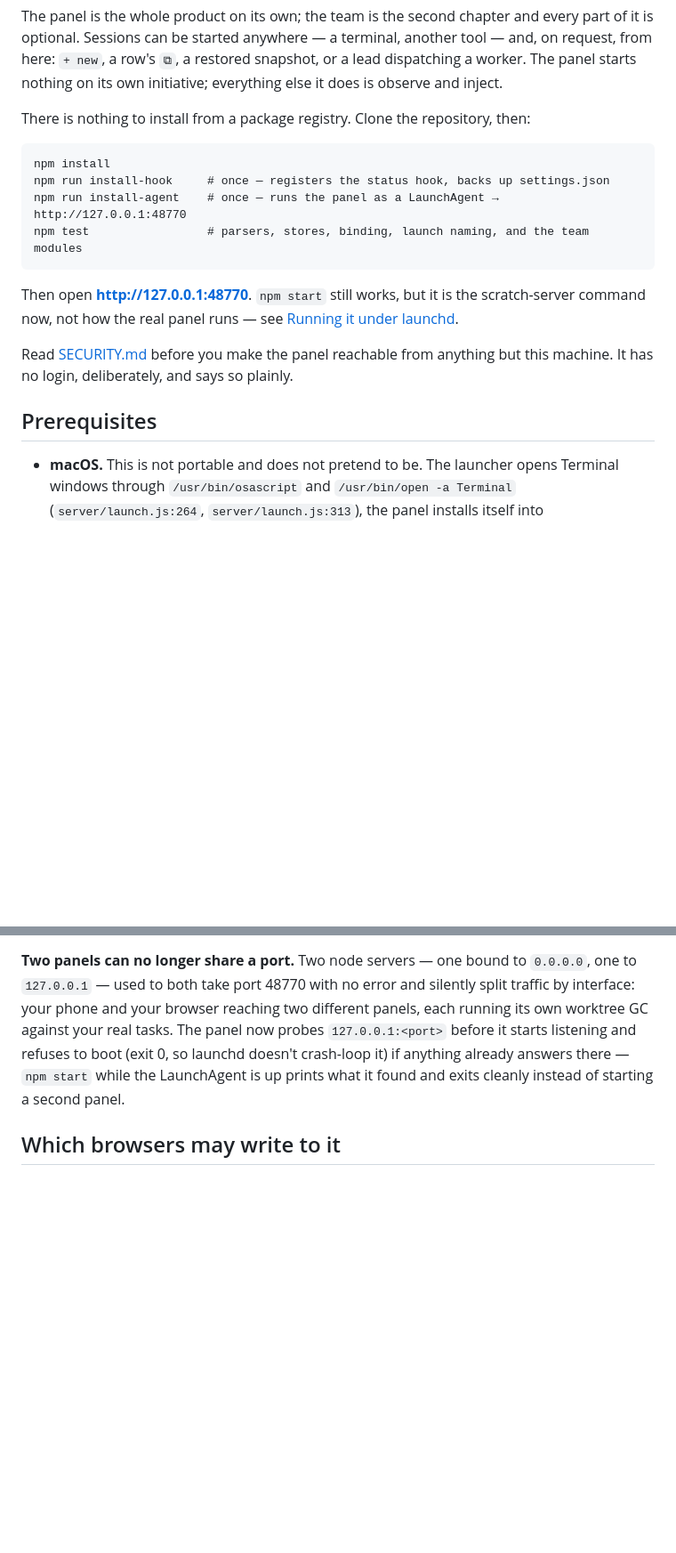
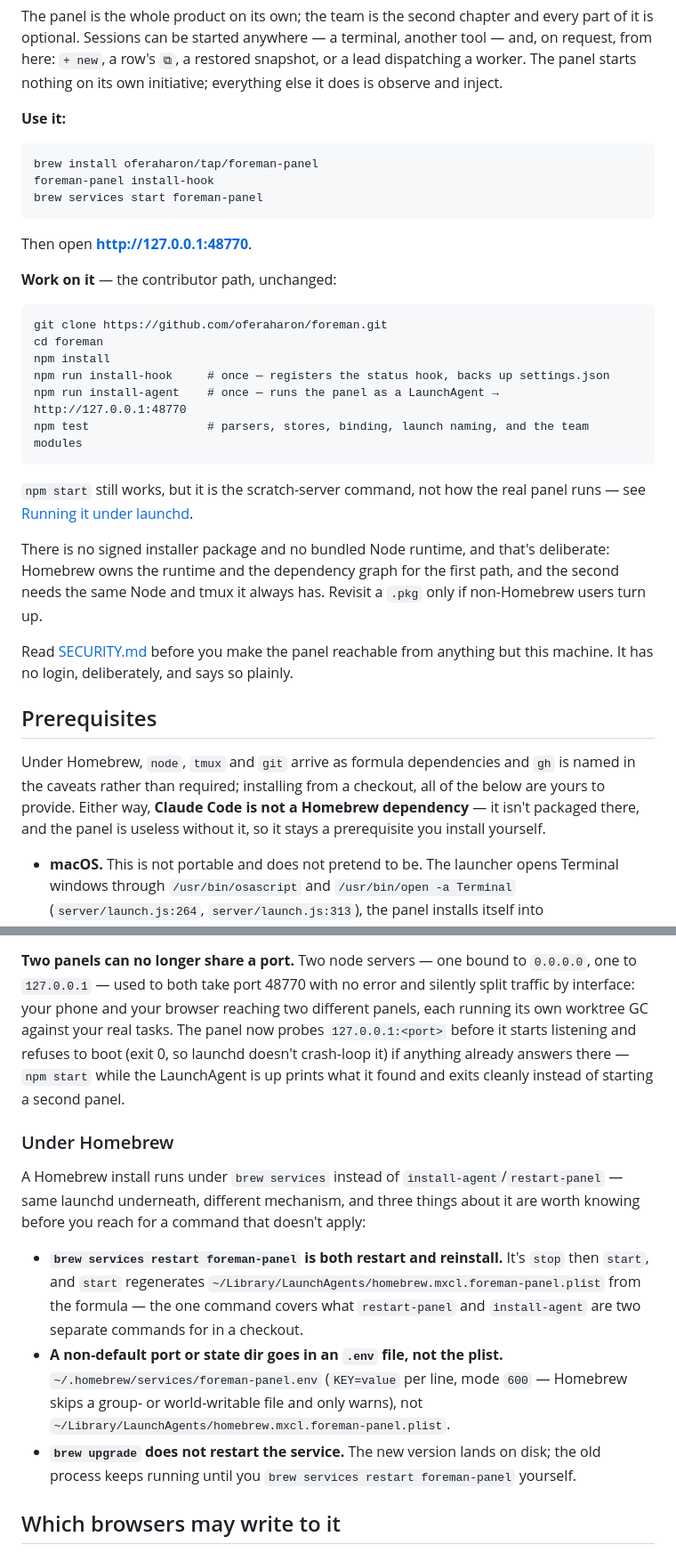
Before and after one commit to oferaharon/foreman, a Markdown page: README.md, 2 parts joined by grey strips. Shown at 89% size. GitHub-like rendering; blank space fills up the shorter version.

````diff
--- a/README.md
+++ b/README.md
@@ -21,23 +21,45 @@ request, from here: `+ new`, a row's `⧉`, a restored snapshot, or a lead dispa
 worker. The panel starts nothing on its own initiative; everything else it does is observe
 and inject.
 
-There is nothing to install from a package registry. Clone the repository, then:
+**Use it:**
 
 ```
+brew install oferaharon/tap/foreman-panel
+foreman-panel install-hook
+brew services start foreman-panel
+```
+
+Then open **http://127.0.0.1:48770**.
+
+**Work on it** — the contributor path, unchanged:
+
+```
+git clone https://github.com/oferaharon/foreman.git
+cd foreman
 npm install
 npm run install-hook     # once — registers the status hook, backs up settings.json
 npm run install-agent    # once — runs the panel as a LaunchAgent → http://127.0.0.1:48770
 npm test                 # parsers, stores, binding, launch naming, and the team modules
 ```
 
-Then open **http://127.0.0.1:48770**. `npm start` still works, but it is the scratch-server
-command now, not how the real panel runs — see
-[Running it under launchd](#running-it-under-launchd).
+`npm start` still works, but it is the scratch-server command, not how the real panel
+runs — see [Running it under launchd](#running-it-under-launchd).
+
+There is no signed installer package and no bundled Node runtime, and that's deliberate:
+Homebrew owns the runtime and the dependency graph for the first path, and the second
+needs the same Node and tmux it always has. Revisit a `.pkg` only if non-Homebrew users
+turn up.
 
 Read [SECURITY.md](SECURITY.md) before you make the panel reachable from anything but this
 machine. It has no login, deliberately, and says so plainly.
 
 ## Prerequisites
+
+Under Homebrew, `node`, `tmux` and `git` arrive as formula dependencies and `gh` is named
+in the caveats rather than required; installing from a checkout, all of the below are
+yours to provide. Either way, **Claude Code is not a Homebrew dependency** — it isn't
+packaged there, and the panel is useless without it, so it stays a prerequisite you install
+yourself.
 
 - **macOS.** This is not portable and does not pretend to be. The launcher opens Terminal
   windows through `/usr/bin/osascript` and `/usr/bin/open -a Terminal`
@@ -1624,6 +1646,23 @@ it starts listening and refuses to boot (exit 0, so launchd doesn't crash-loop i
 anything already answers there — `npm start` while the LaunchAgent is up prints what it
 found and exits cleanly instead of starting a second panel.
 
+### Under Homebrew
+
+A Homebrew install runs under `brew services` instead of `install-agent`/`restart-panel` —
+same launchd underneath, different mechanism, and three things about it are worth knowing
+before you reach for a command that doesn't apply:
+
+- **`brew services restart foreman-panel` is both restart and reinstall.** It's `stop` then
+  `start`, and `start` regenerates `~/Library/LaunchAgents/homebrew.mxcl.foreman-panel.plist`
+  from the formula — the one command covers what `restart-panel` and `install-agent` are two
+  separate commands for in a checkout.
+- **A non-default port or state dir goes in an `.env` file, not the plist.**
+  `~/.homebrew/services/foreman-panel.env` (`KEY=value` per line, mode `600` — Homebrew
+  skips a group- or world-writable file and only warns), not
+  `~/Library/LaunchAgents/homebrew.mxcl.foreman-panel.plist`.
+- **`brew upgrade` does not restart the service.** The new version lands on disk; the old
+  process keeps running until you `brew services restart foreman-panel` yourself.
+
 ## Which browsers may write to it
 
 **A browser guard, not authentication.** The panel has no login and is not getting one: on
````
Also changed, not shown: other parts of README.md (+6 -3 lines), CONTRIBUTING.md (+36 -0 lines), SECURITY.md (+3 -0 lines).
